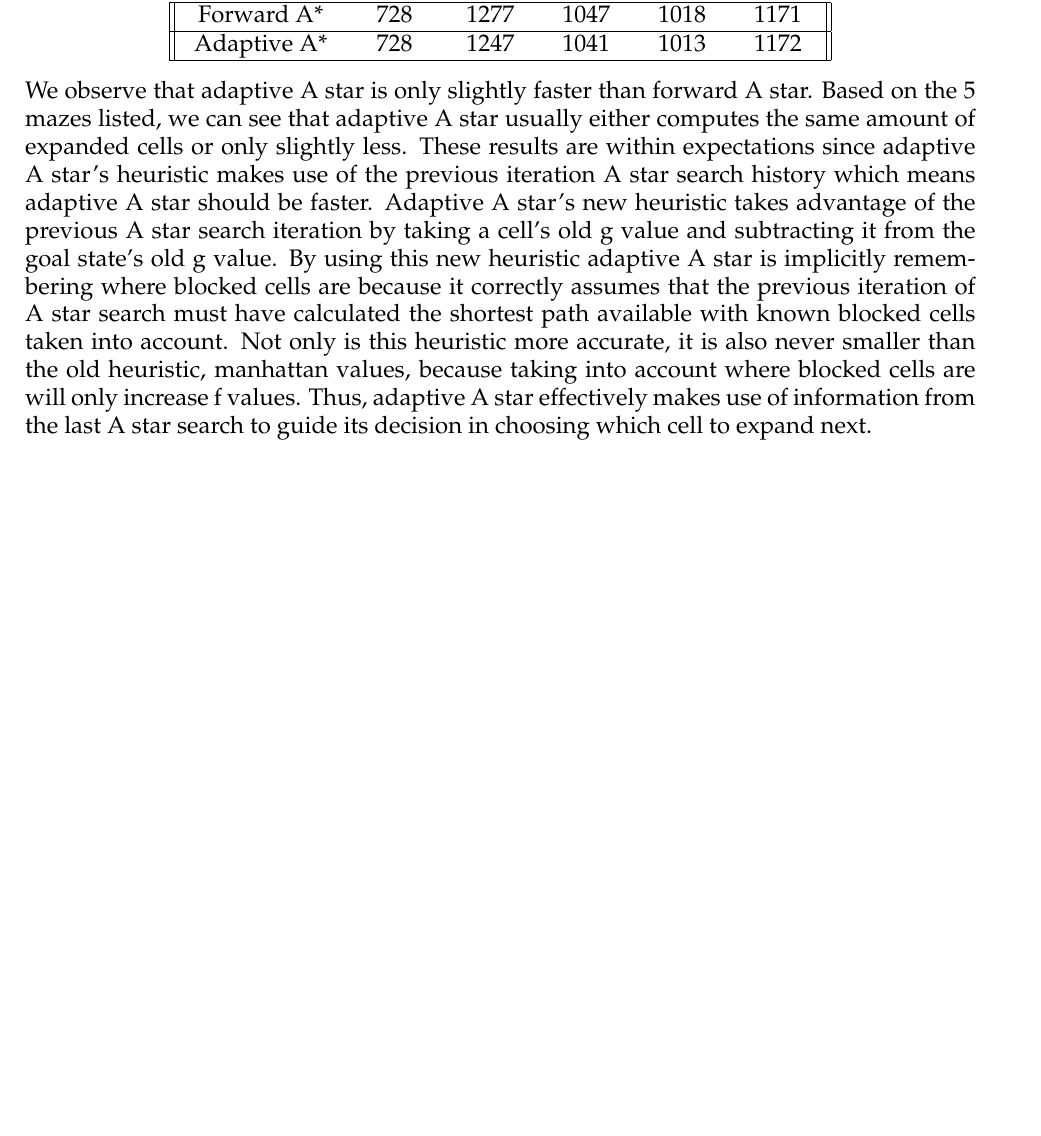
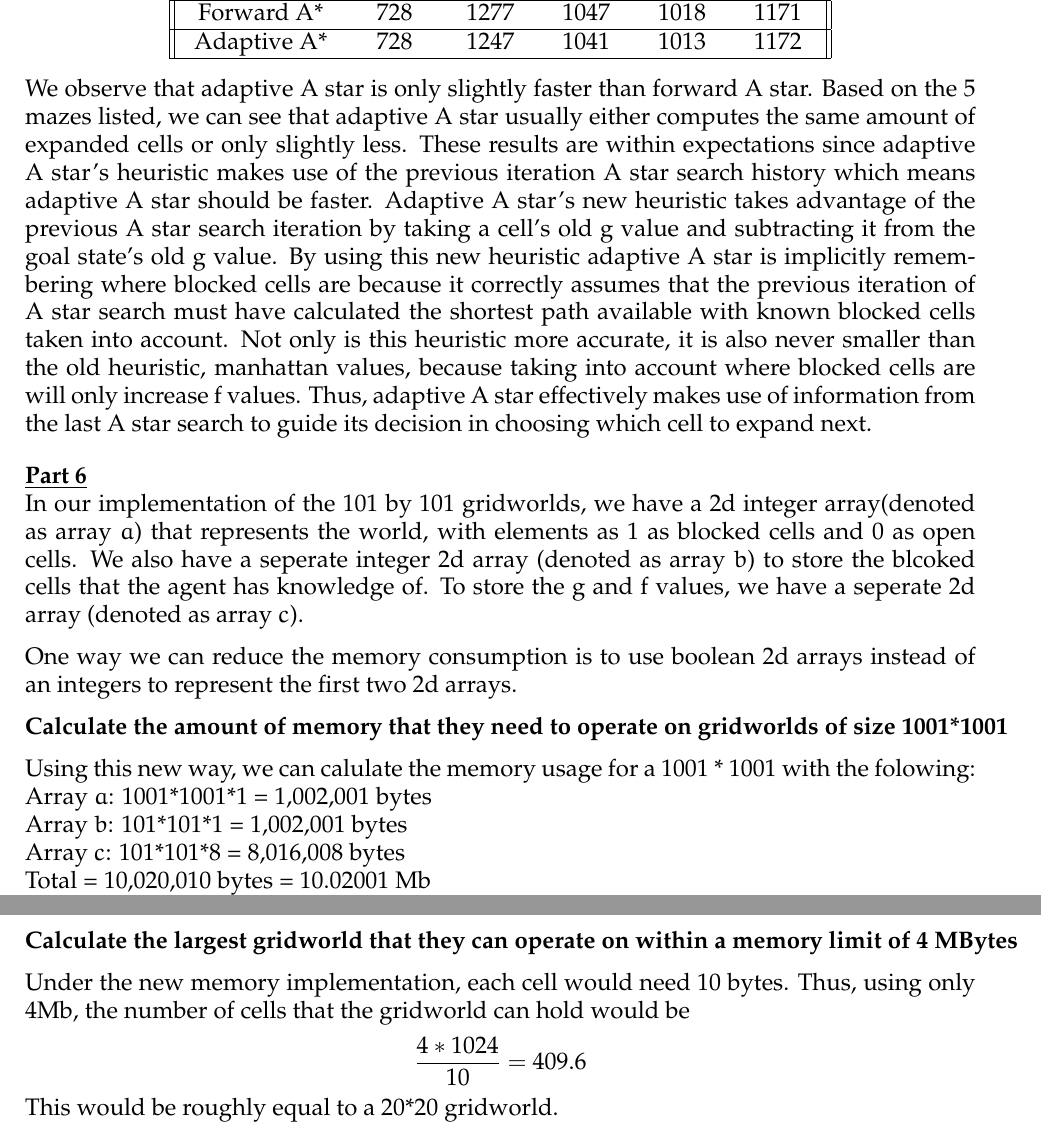
Before and after one commit to BandyWang/Fast-Trajectory-Replanning, a LaTeX paper (report.tex): part of page 4 of 4 before the commit and two parts of pages 4 and 5 of 5 after it, the two joined at a grey line, cut so that both start at the same text, the shorter picture padded with empty space. Compiled offline with pdfLaTeX.

Commit message:
Added problem 6 answer in report.

```diff
--- a/report.tex
+++ b/report.tex
@@ -227,6 +227,28 @@ Forward A* & 728 & 1277 & 1047 & 1018 & 1171 \\
 
 We observe that adaptive A star is only slightly faster than forward A star. Based on the 5 mazes listed, we can see that adaptive A star usually either computes the same amount of expanded cells or only slightly less. These results are within expectations since adaptive A star’s heuristic makes use of the previous iteration A star search history which means adaptive A star should be faster. Adaptive A star’s new heuristic takes advantage of the previous A star search iteration by taking a cell’s old g value and subtracting it from the goal state’s old g value. By using this new heuristic adaptive A star is implicitly remembering where blocked cells are because it correctly assumes that the previous iteration of A star search must have calculated the shortest path available with known blocked cells taken into account. Not only is this heuristic more accurate, it is also never smaller than the old heuristic, manhattan values, because taking into account where blocked cells are will only increase f values. Thus, adaptive A star effectively makes use of information from the last A star search to guide its decision in choosing which cell to expand next.
 
+\medskip\noindent\textbf{\underline{Part 6}} \\
+In our implementation of the 101 by 101 gridworlds, we have a 2d integer array(denoted as array $a$) that represents the world, with elements as 1 as blocked cells and 0 as open cells. We also have a seperate integer 2d array (denoted as array $b$) to store the blcoked cells that the agent has knowledge of. To store the g and f values, we have a seperate 2d array (denoted as array $c$).
+
+One way we can reduce the memory consumption is to use  boolean 2d arrays instead of an integers to represent the first two 2d arrays.
+
+$\textbf{Calculate the amount of memory that they need to operate on
+gridworlds of size 1001*1001}$
+
+Using this new way, we can calulate the memory usage for a 1001 * 1001 with the folowing:
+\\Array $a$: 1001*1001*1 = 1,002,001 bytes
+\\Array $b$: 101*101*1 = 1,002,001 bytes
+\\Array $c$: 101*101*8 = 8,016,008 bytes
+\\Total = 10,020,010 bytes = 10.02001 Mb
+
+$\textbf{Calculate the largest gridworld that they can operate on within a
+memory limit of 4 MBytes}$
+
+Under the new memory implementation, each cell would need 10 bytes. Thus, using only 4Mb, the number of cells that the gridworld can hold would be
+$$ \frac{4*1024}{10} = 409.6$$
+This would be roughly equal to a 20*20 gridworld.
+
+
 
 
 \end{document}
```
Also changed, not shown: Report.pdf.
